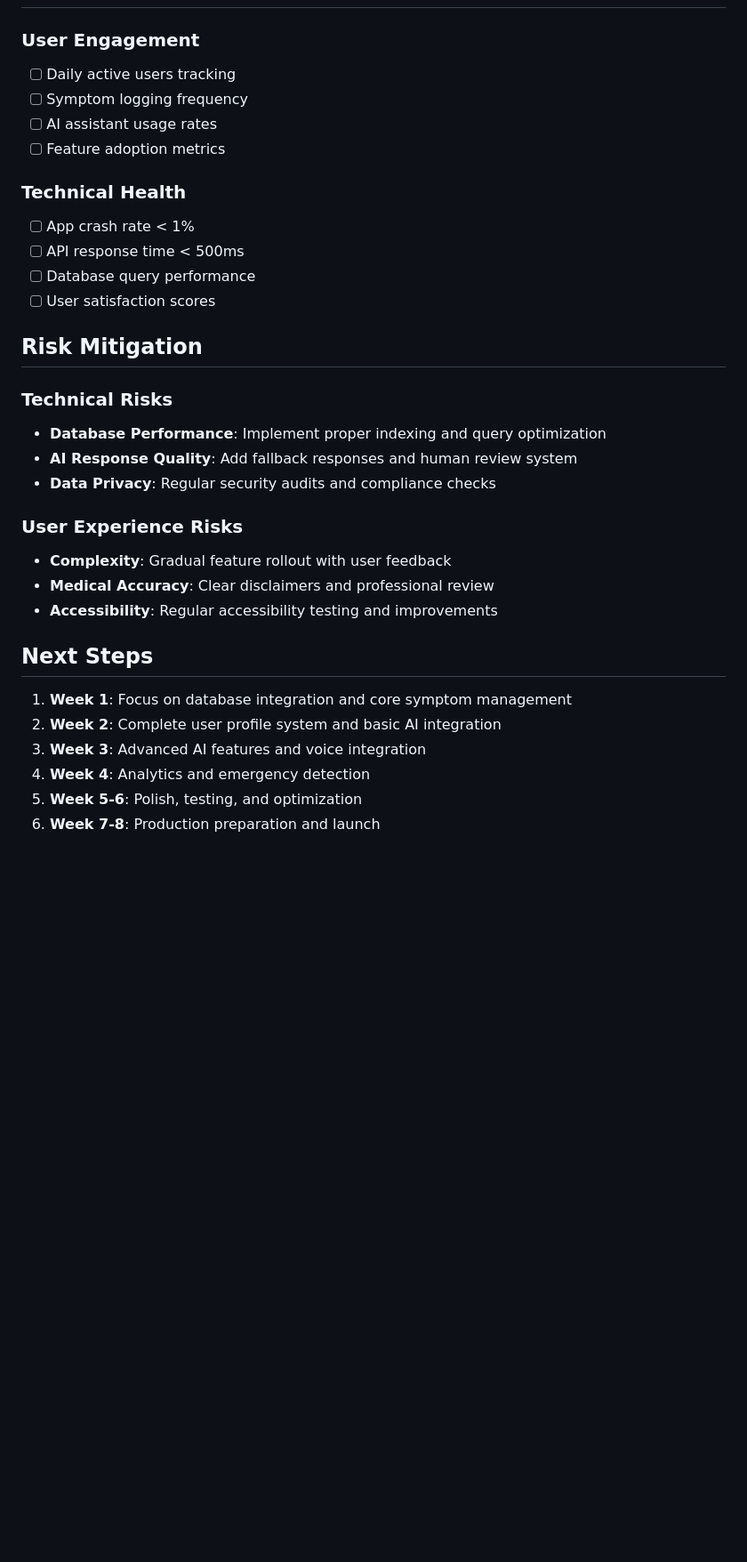
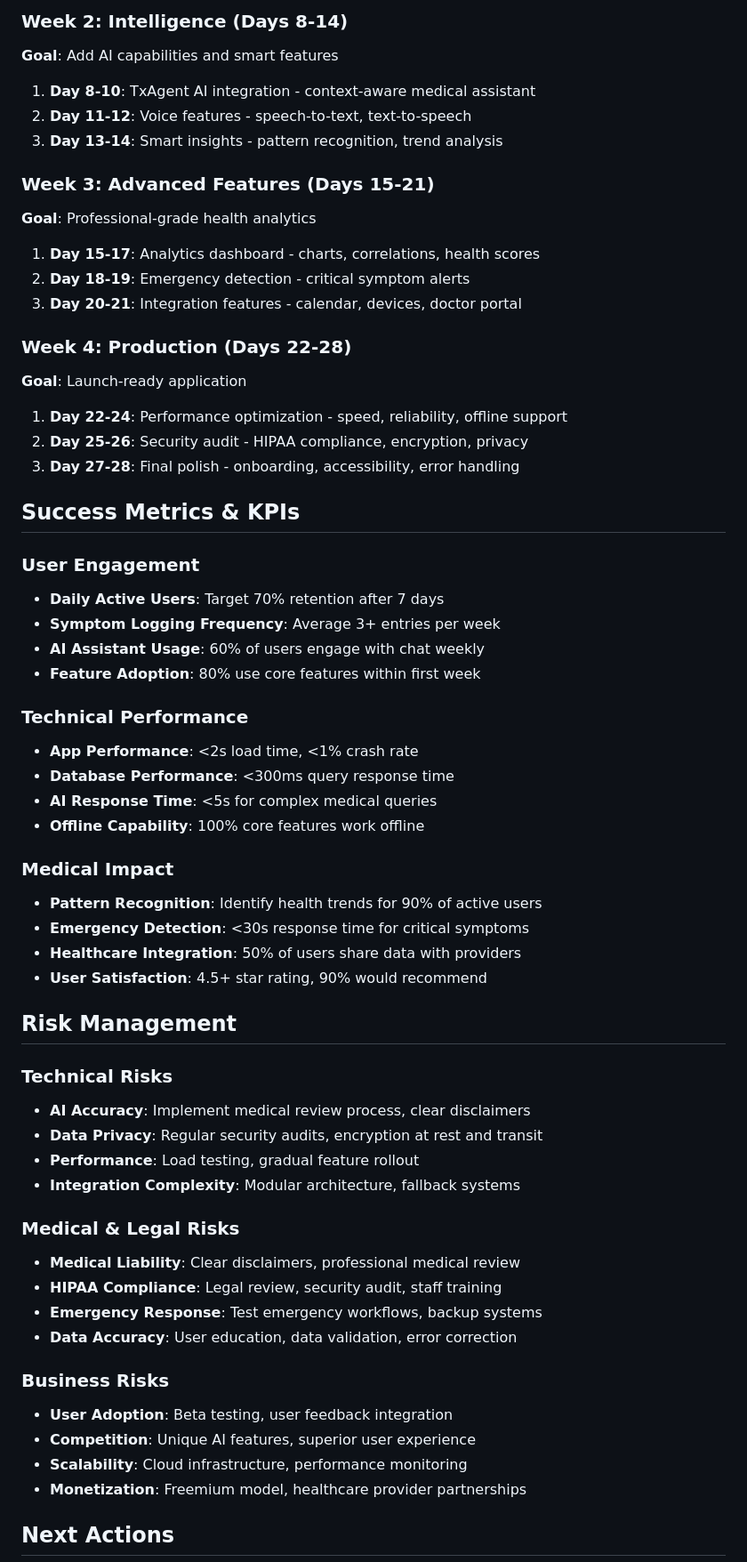
Before and after one commit to savevsgames/Symptom_Savior, a Markdown page: DEVELOPMENT_PLAN.md, the part around one of its changes. Shown at 89% size. Rendered like a GitHub page; blank space fills up the shorter version.

```diff
--- a/DEVELOPMENT_PLAN.md
+++ b/DEVELOPMENT_PLAN.md
@@ -150,34 +199,63 @@
+### Week 2: Intelligence (Days 8-14)
+**Goal**: Add AI capabilities and smart features
+
+1. **Day 8-10**: TxAgent AI integration - context-aware medical assistant
+2. **Day 11-12**: Voice features - speech-to-text, text-to-speech
+3. **Day 13-14**: Smart insights - pattern recognition, trend analysis
+
+### Week 3: Advanced Features (Days 15-21)
+**Goal**: Professional-grade health analytics
+
+1. **Day 15-17**: Analytics dashboard - charts, correlations, health scores
+2. **Day 18-19**: Emergency detection - critical symptom alerts
+3. **Day 20-21**: Integration features - calendar, devices, doctor portal
+
+### Week 4: Production (Days 22-28)
+**Goal**: Launch-ready application
+
+1. **Day 22-24**: Performance optimization - speed, reliability, offline support
+2. **Day 25-26**: Security audit - HIPAA compliance, encryption, privacy
+3. **Day 27-28**: Final polish - onboarding, accessibility, error handling
+
+## Success Metrics & KPIs
 
 ### User Engagement
-- [ ] Daily active users tracking
-- [ ] Symptom logging frequency
-- [ ] AI assistant usage rates
-- [ ] Feature adoption metrics
+- **Daily Active Users**: Target 70% retention after 7 days
+- **Symptom Logging Frequency**: Average 3+ entries per week
+- **AI Assistant Usage**: 60% of users engage with chat weekly
+- **Feature Adoption**: 80% use core features within first week
 
-### Technical Health
-- [ ] App crash rate < 1%
-- [ ] API response time < 500ms
-- [ ] Database query performance
-- [ ] User satisfaction scores
+### Technical Performance
+- **App Performance**: <2s load time, <1% crash rate
+- **Database Performance**: <300ms query response time
+- **AI Response Time**: <5s for complex medical queries
+- **Offline Capability**: 100% core features work offline
 
-## Risk Mitigation
+### Medical Impact
+- **Pattern Recognition**: Identify health trends for 90% of active users
+- **Emergency Detection**: <30s response time for critical symptoms
+- **Healthcare Integration**: 50% of users share data with providers
+- **User Satisfaction**: 4.5+ star rating, 90% would recommend
+
+## Risk Management
 
 ### Technical Risks
-- **Database Performance**: Implement proper indexing and query optimization
-- **AI Response Quality**: Add fallback responses and human review system
-- **Data Privacy**: Regular security audits and compliance checks
+- **AI Accuracy**: Implement medical review process, clear disclaimers
+- **Data Privacy**: Regular security audits, encryption at rest and transit
+- **Performance**: Load testing, gradual feature rollout
+- **Integration Complexity**: Modular architecture, fallback systems
 
-### User Experience Risks
-- **Complexity**: Gradual feature rollout with user feedback
-- **Medical Accuracy**: Clear disclaimers and professional review
-- **Accessibility**: Regular accessibility testing and improvements
+### Medical & Legal Risks
+- **Medical Liability**: Clear disclaimers, professional medical review
+- **HIPAA Compliance**: Legal review, security audit, staff training
+- **Emergency Response**: Test emergency workflows, backup systems
+- **Data Accuracy**: User education, data validation, error correction
 
-## Next Steps
+### Business Risks
+- **User Adoption**: Beta testing, user feedback integration
+- **Competition**: Unique AI features, superior user experience
+- **Scalability**: Cloud infrastructure, performance monitoring
+- **Monetization**: Freemium model, healthcare provider partnerships
 
-1. **Week 1**: Focus on database integration and core symptom management
-2. **Week 2**: Complete user profile system and basic AI integration
-3. **Week 3**: Advanced AI features and voice integration
-4. **Week 4**: Analytics and emergency detection
-5. **Week 5-6**: Polish, testing, and optimization
-6. **Week 7-8**: Production preparation and launch
+## Next Actions
 
```
Also changed, not shown: other parts of DEVELOPMENT_PLAN.md (+186 -119 lines).
